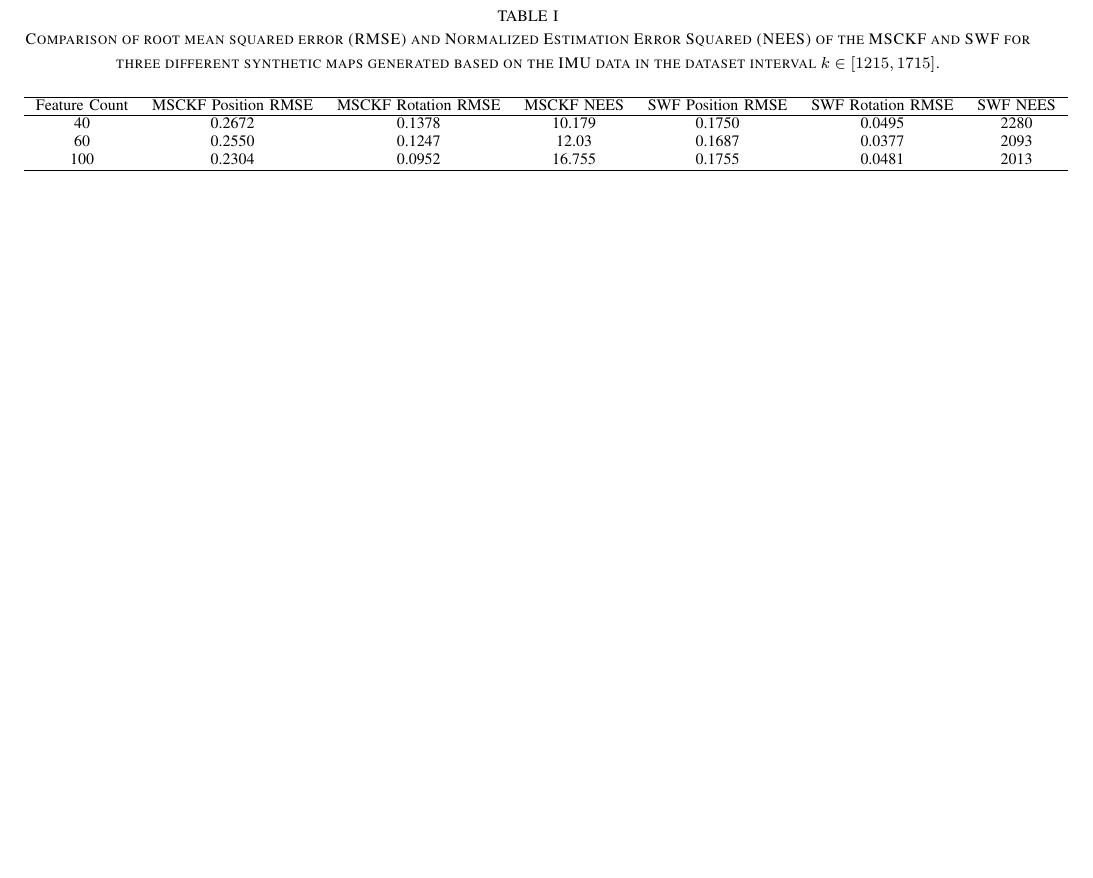
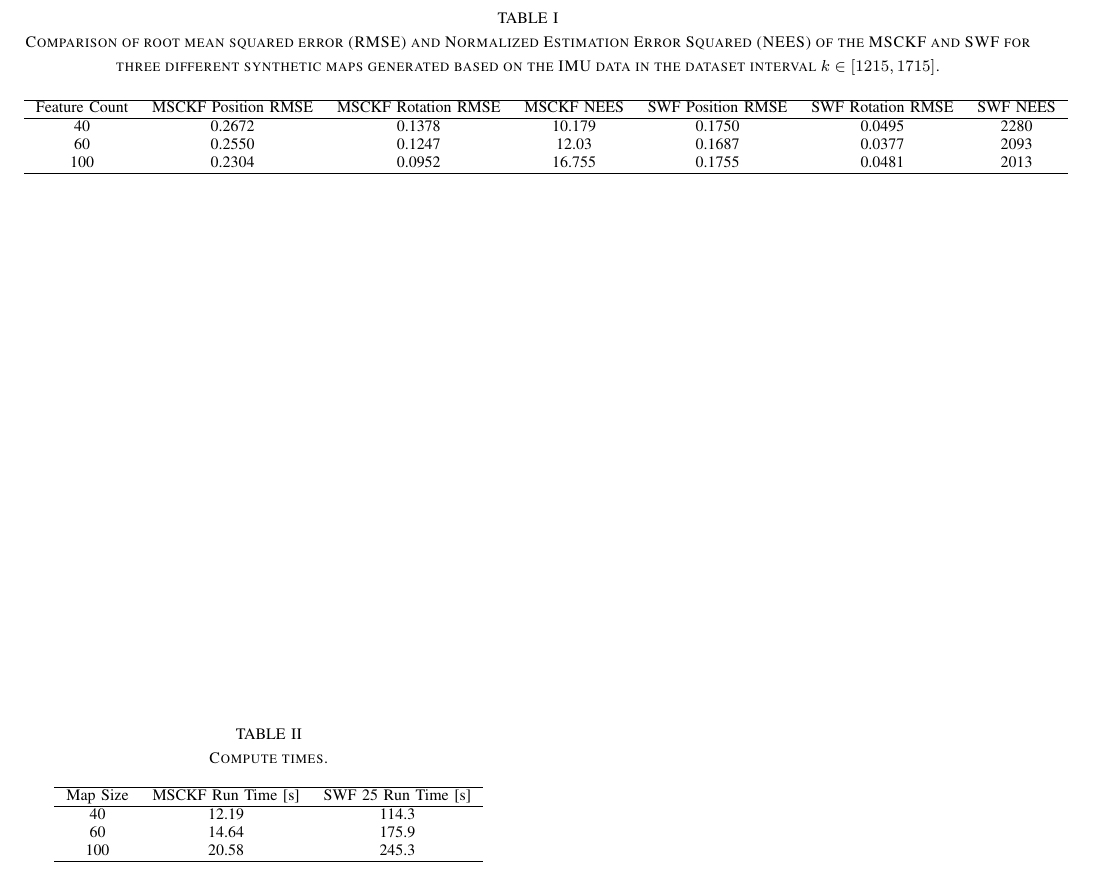
Before and after one commit to valentinp/aer1513project, a LaTeX paper (Report/project_report.tex): part of page 9 of 9, cut so that both start at the same text, the shorter picture padded with empty space. Compiled offline with pdfLaTeX.

Commit message:
Added compute times

```diff
--- a/Report/project_report.tex
+++ b/Report/project_report.tex
@@ -613,6 +613,19 @@ Feature Count & MSCKF Position RMSE & MSCKF Rotation RMSE & MSCKF NEES & SWF Pos
 100           & 0.2304              & 0.0952              & 16.755     & 0.1755            & 0.0481            & 2013     \\ \hline
   \end{tabular}
 \end{table*}
+
+\begin{table}[t]
+  \centering
+  \caption{Compute times.}
+\begin{tabular}{*{3}{c}}
+\hline
+Map Size & MSCKF Run Time [s] & SWF 25 Run Time [s]   \\ \hline
+40       & 12.19          & 114.3            \\
+60       & 14.64          & 175.9            \\
+100      & 20.58          & 245.3           \\ \hline
+\end{tabular}
+\end{table}
+
 %%%%%%%%%%%%%%%%%%%%%%%%%%%%%%%%%%%%%%%%%%%%%%%%%%%%%%%%%%%%%%%%%%%%%%%%%%%%%%%%
 \section{CONCLUSIONS} \label{sec:conclusions}
 Based on our experimental results, we conclude that neither the SWF nor the MSCKF is more effective than pure IMU integration in environments with few features.
```
Also changed, not shown: 3 other files.
